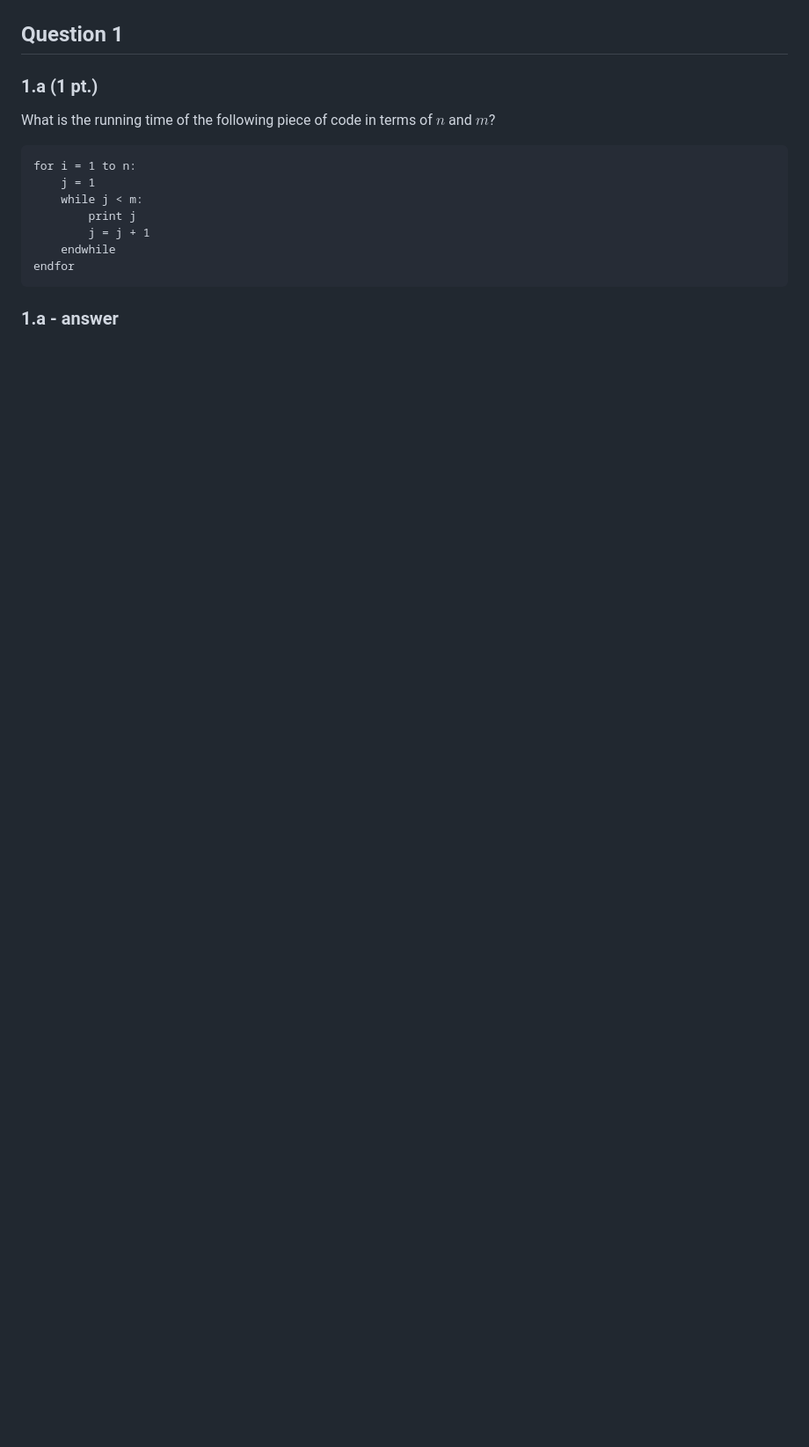
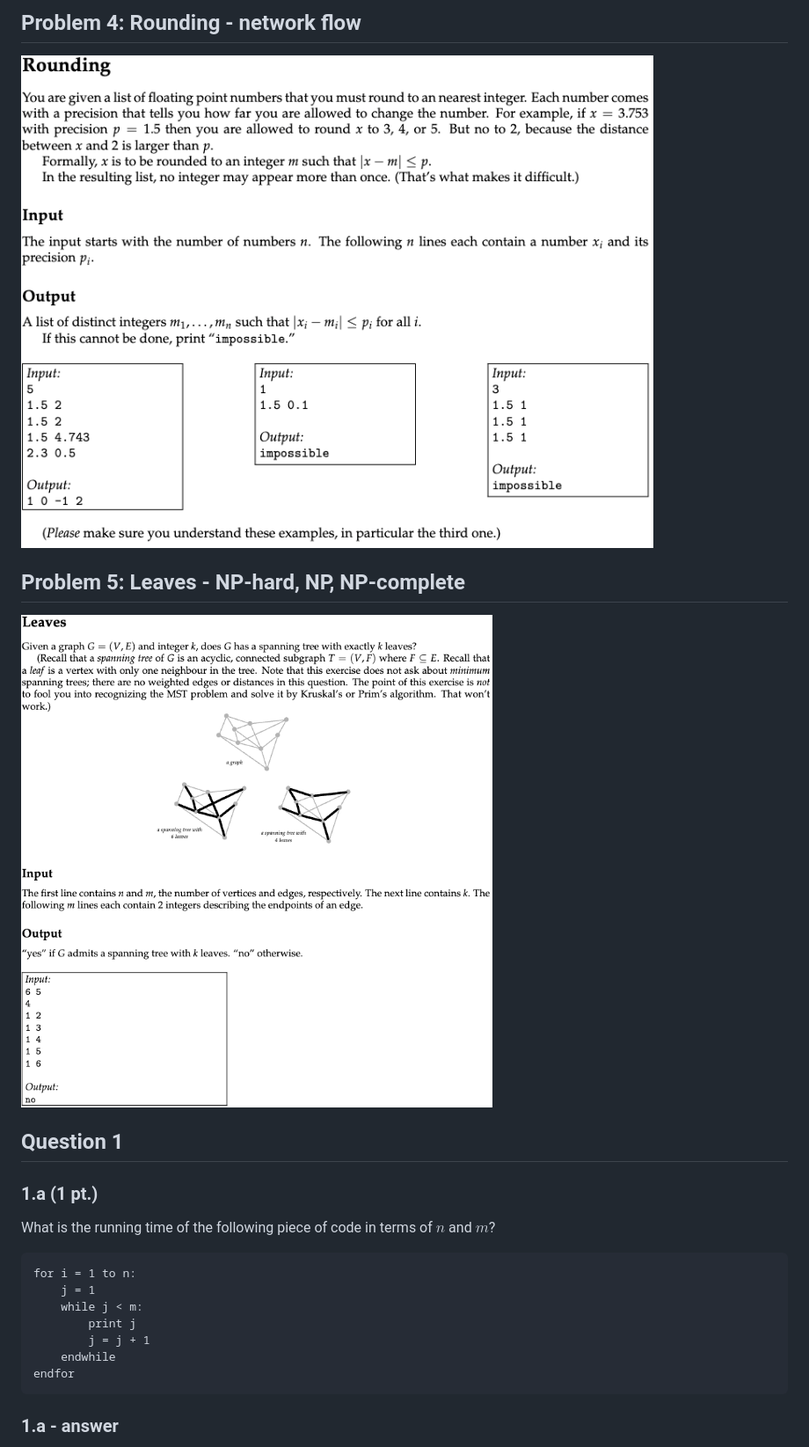
Before and after one commit to lucasfth/aldes, a Markdown page: old_exams/2013.md, the part around one of its changes. Shown at 88% size. Rendered like a GitHub page; pictures changed too: old_exams/assets/2013/leaves.png (added), old_exams/assets/2013/rounding.png (added); blank space fills up the shorter version.

```diff
--- a/old_exams/2013.md
+++ b/old_exams/2013.md
@@ -6,3 +34,10 @@ There are five exam questions in this set (on page 7 and 8), corresponding to th
+## Problem 4: Rounding - network flow
+
+![rounding](./assets/2013/rounding.png)
+
+## Problem 5: Leaves - NP-hard, NP, NP-complete
+
+![leaves](./assets/2013/leaves.png)
 
 ## Question 1
 
```
Also changed, not shown: other parts of old_exams/2013.md (+29 -1 lines), old_exams/2020.md (added, +120 -0 lines), old_exams/assets/2013/area.png (added), old_exams/assets/2013/cheap_travel.png (added), old_exams/assets/2013/pioneer.png (added), 1 other file.
